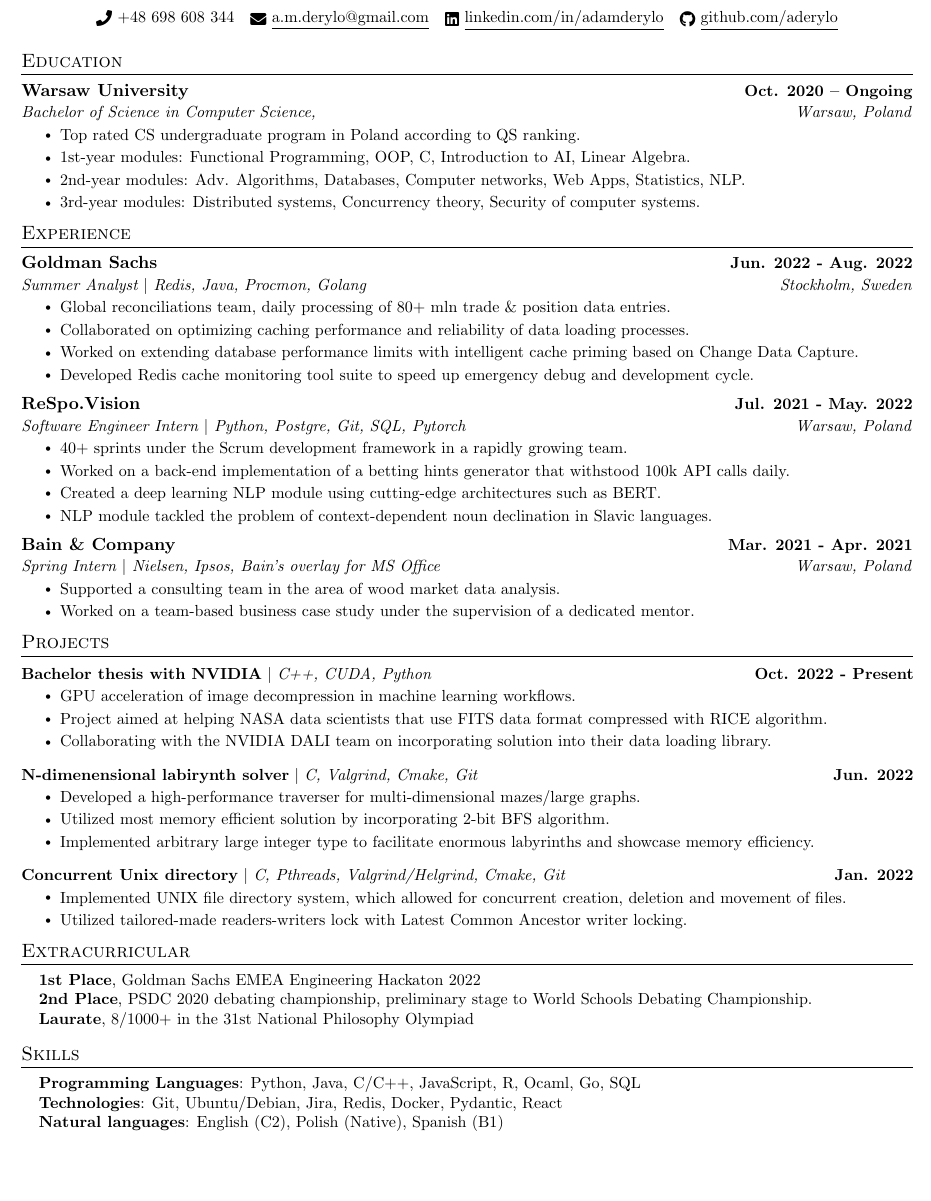
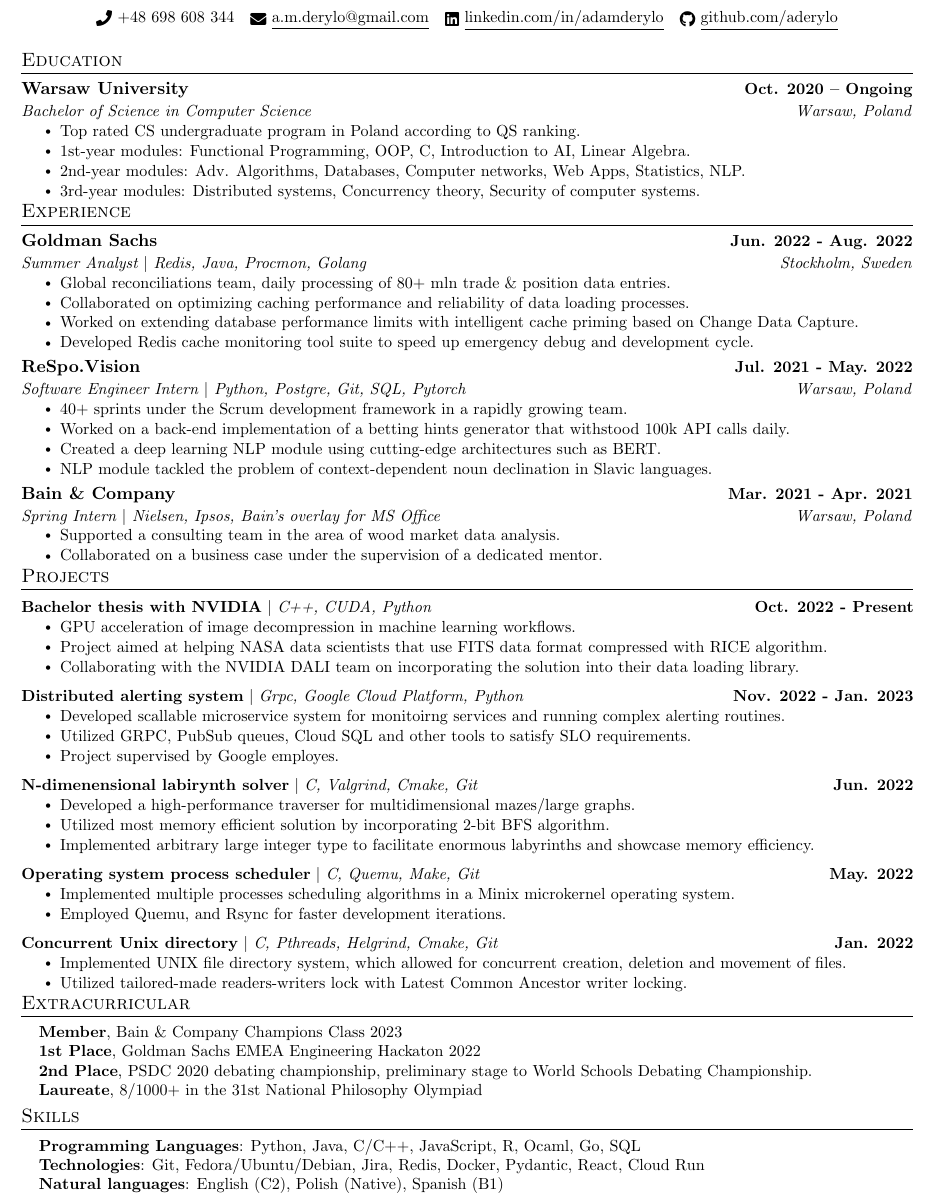
Before and after one commit to aderylo/resume, a LaTeX document (SWE/main.tex): part of the page, cut so that both start at the same text, the shorter picture padded with empty space. Compiled offline with pdfLaTeX.

Commit message:
Update SWE cv in january

```diff
--- a/SWE/main.tex
+++ b/SWE/main.tex
@@ -138,7 +138,7 @@
 \resumeSubHeadingListStart
 \resumeSubheading
 {Warsaw University}{Oct. 2020 -- Ongoing}
-{Bachelor of Science in Computer Science, }{Warsaw, Poland}
+{Bachelor of Science in Computer Science}{Warsaw, Poland}
 \resumeItemListStart
 \resumeItem{Top rated CS undergraduate program in Poland according to QS ranking.}
 \resumeItem{1st-year modules: Functional Programming, OOP, C, Introduction to AI, Linear Algebra.}
@@ -178,7 +178,7 @@
 {Spring Intern $|$ Nielsen, Ipsos, Bain's overlay for MS Office}{Warsaw, Poland}
 \resumeItemListStart
 \resumeItem{Supported a consulting team in the area of wood market data analysis.}
-\resumeItem{Worked on a team-based business case study under the supervision of a dedicated mentor.}
+\resumeItem{Collaborated on a business case under the supervision of a dedicated mentor.}
 \resumeItemListEnd
 
 \resumeSubHeadingListEnd
@@ -193,19 +193,34 @@
 \resumeItemListStart
 \resumeItem{GPU acceleration of image decompression in machine learning workflows.}
 \resumeItem{Project aimed at helping NASA data scientists that use FITS data format compressed with RICE algorithm.}
-\resumeItem{Collaborating with the NVIDIA DALI team on incorporating solution into their data loading library. }
+\resumeItem{Collaborating with the NVIDIA DALI team on incorporating the solution into their data loading library. }
+\resumeItemListEnd
+\vspace{-13pt}
+\resumeProjectHeading
+{\textbf{Distributed alerting system} $|$ \emph{Grpc, Google Cloud Platform, Python}}{Nov. 2022 - Jan. 2023}
+\resumeItemListStart
+\resumeItem{Developed scallable microservice system for monitoirng services and running complex alerting routines.}
+\resumeItem{Utilized GRPC, PubSub queues, Cloud SQL and other tools to satisfy SLO requirements.}
+\resumeItem{Project supervised by Google employes.}
 \resumeItemListEnd
 \vspace{-13pt}
 \resumeProjectHeading
 {\textbf{N-dimenensional labirynth solver} $|$ \emph{C, Valgrind, Cmake,  Git}}{Jun. 2022}
 \resumeItemListStart
-          \resumeItem{Developed a high-performance traverser for multi-dimensional mazes/large graphs.}
+\resumeItem{Developed a high-performance traverser for multidimensional mazes/large graphs.}
 \resumeItem{Utilized most memory efficient solution by incorporating 2-bit BFS algorithm.}
 \resumeItem{Implemented arbitrary large integer type to facilitate enormous labyrinths and showcase memory efficiency.}
 \resumeItemListEnd
 \vspace{-13pt}
 \resumeProjectHeading
-          {\textbf{Concurrent Unix directory} $|$ \emph{C, Pthreads, Valgrind/Helgrind, Cmake,  Git}}{Jan. 2022}
+{\textbf{Operating system process scheduler} $|$ \emph{C, Quemu, Make, Git}}{May. 2022}
+\resumeItemListStart
+\resumeItem{Implemented multiple processes scheduling algorithms in a Minix microkernel operating system.}
+\resumeItem{Employed Quemu, and Rsync for faster development iterations.}
+\resumeItemListEnd
+\vspace{-13pt}
+\resumeProjectHeading
+{\textbf{Concurrent Unix directory} $|$ \emph{C, Pthreads, Helgrind, Cmake,  Git}}{Jan. 2022}
 \resumeItemListStart
 \resumeItem{Implemented UNIX file directory system, which allowed for concurrent creation, deletion and movement of files. }
 \resumeItem{Utilized tailored-made readers-writers lock with Latest Common Ancestor writer locking.}
@@ -218,9 +233,10 @@
 \section{Extracurricular}
 \begin{itemize}[leftmargin=0.15in, label={}]
   \small{\item{
+                \textbf{Member}{, Bain \& Company Champions Class 2023} \\
                 \textbf{1st Place}{, Goldman Sachs EMEA Engineering Hackaton 2022} \\
                 \textbf{2nd Place}{, PSDC 2020 debating championship, preliminary stage to World Schools Debating Championship.} \\
-     \textbf{Laurate}{, 8/1000+ in the 31st National Philosophy Olympiad} \\
+                \textbf{Laureate}{, 8/1000+ in the 31st National Philosophy Olympiad} \\
           }}
 \end{itemize}
 \vspace{-16pt}
@@ -230,7 +246,7 @@
 \begin{itemize}[leftmargin=0.15in, label={}]
   \small{\item{
                 \textbf{Programming Languages}{: Python, Java, C/C++, JavaScript, R,  Ocaml, Go, SQL} \\
-     \textbf{Technologies}{: Git, Ubuntu/Debian, Jira, Redis, Docker, Pydantic, React} \\
+                \textbf{Technologies}{: Git, Fedora/Ubuntu/Debian, Jira, Redis, Docker, Pydantic, React, Cloud Run} \\
                 \textbf{Natural languages}{: English (C2), Polish (Native), Spanish (B1) } \\
           }}
 \end{itemize}
```
Also changed, not shown: SWE/main.pdf. Lines whose indentation alone changed are shown as unchanged.
